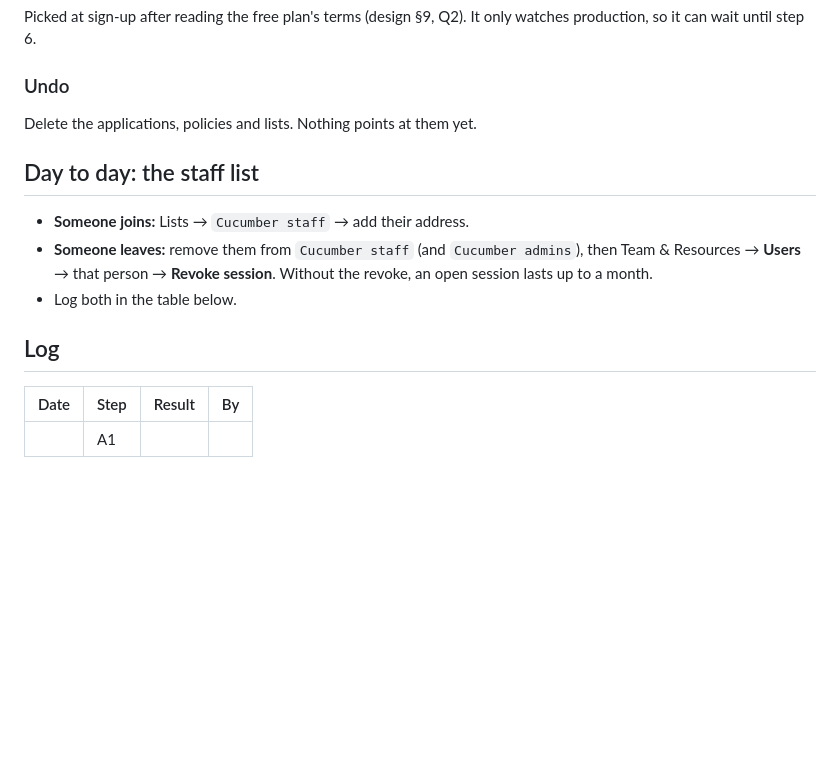
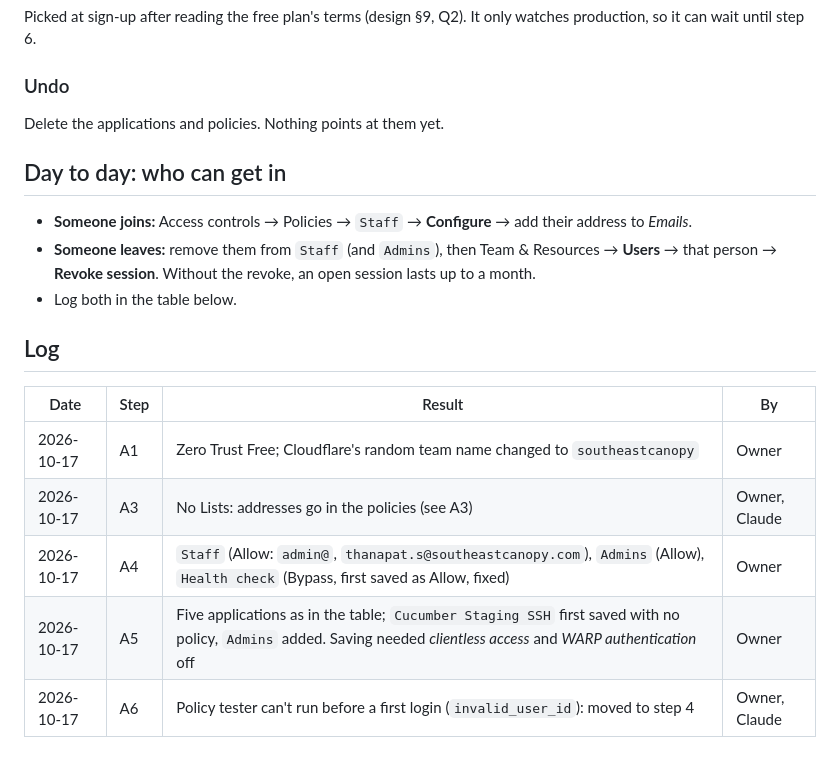
Before and after one commit to jadedh385/cucumber, a Markdown page: docs/runbooks/cloudflare-access.md, the part around one of its changes. GitHub-like rendering; blank space fills up the shorter version.

```diff
--- a/docs/runbooks/cloudflare-access.md
+++ b/docs/runbooks/cloudflare-access.md
@@ -101,13 +111,13 @@ only watches production, so it can wait until step 6.
 
 ### Undo
 
-Delete the applications, policies and lists. Nothing points at them yet.
+Delete the applications and policies. Nothing points at them yet.
 
-## Day to day: the staff list
+## Day to day: who can get in
 
-- **Someone joins:** Lists → `Cucumber staff` → add their address.
-- **Someone leaves:** remove them from `Cucumber staff` (and `Cucumber
-  admins`), then Team & Resources → **Users** → that person → **Revoke
+- **Someone joins:** Access controls → Policies → `Staff` → **Configure** →
+  add their address to *Emails*.
+- **Someone leaves:** remove them from `Staff` (and `Admins`), then Team & Resources → **Users** → that person → **Revoke
   session**. Without the revoke, an open session lasts up to a month.
 - Log both in the table below.
 
@@ -115,4 +125,8 @@ Delete the applications, policies and lists. Nothing points at them yet.
 
 | Date | Step | Result | By |
 |---|---|---|---|
-| | A1 | | |
+| 2026-10-17 | A1 | Zero Trust Free; Cloudflare's random team name changed to `southeastcanopy` | Owner |
+| 2026-10-17 | A3 | No Lists: addresses go in the policies (see A3) | Owner, Claude |
+| 2026-10-17 | A4 | `Staff` (Allow: `admin@`, `thanapat.s@southeastcanopy.com`), `Admins` (Allow), `Health check` (Bypass, first saved as Allow, fixed) | Owner |
+| 2026-10-17 | A5 | Five applications as in the table; `Cucumber Staging SSH` first saved with no policy, `Admins` added. Saving needed *clientless access* and *WARP authentication* off | Owner |
+| 2026-10-17 | A6 | Policy tester can't run before a first login (`invalid_user_id`): moved to step 4 | Owner, Claude |
```
Also changed, not shown: other parts of docs/runbooks/cloudflare-access.md (+32 -22 lines).
